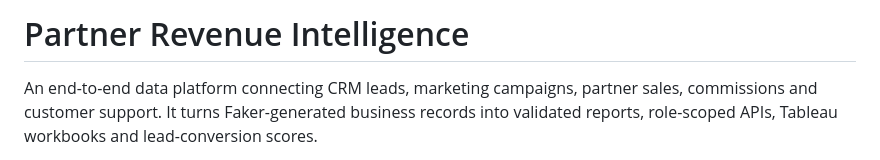
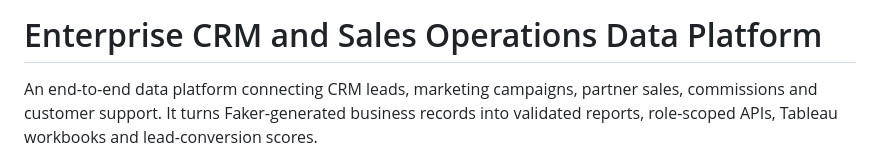
Before and after one commit to GoparajuRajendra20/EnterpriseCrmAndSalesOperationsDataPlatform, a Markdown page: README.md, the part around the change. Rendered like a GitHub page.

Commit message:
Update README title to Enterprise CRM and Sales Operations Data Platform

```diff
--- a/README.md
+++ b/README.md
@@ -1,4 +1,4 @@
-# Partner Revenue Intelligence
+# Enterprise CRM and Sales Operations Data Platform
 
 An end-to-end data platform connecting CRM leads, marketing campaigns, partner sales, commissions and customer support. It turns Faker-generated business records into validated reports, role-scoped APIs, Tableau workbooks and lead-conversion scores.
 
```
